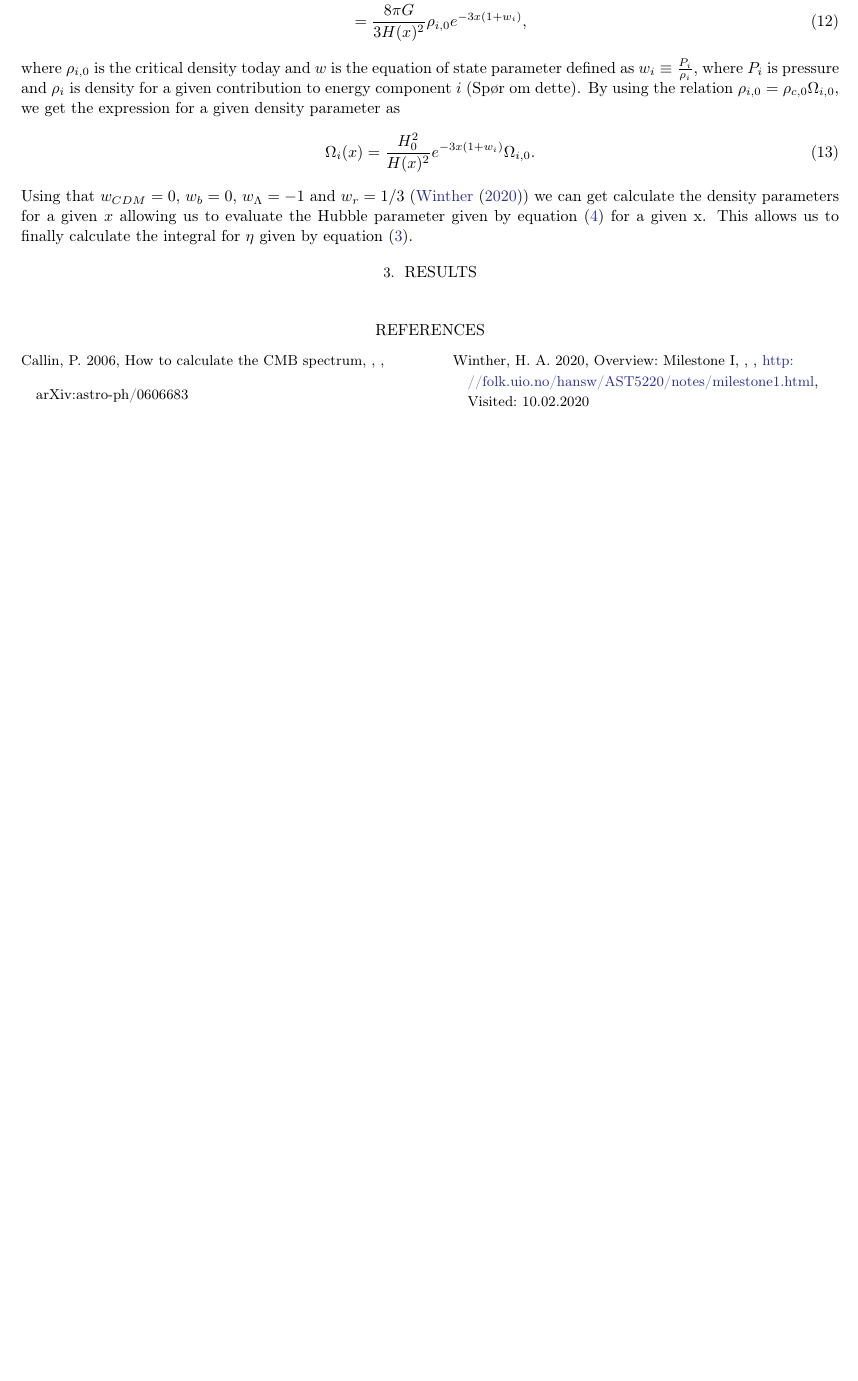
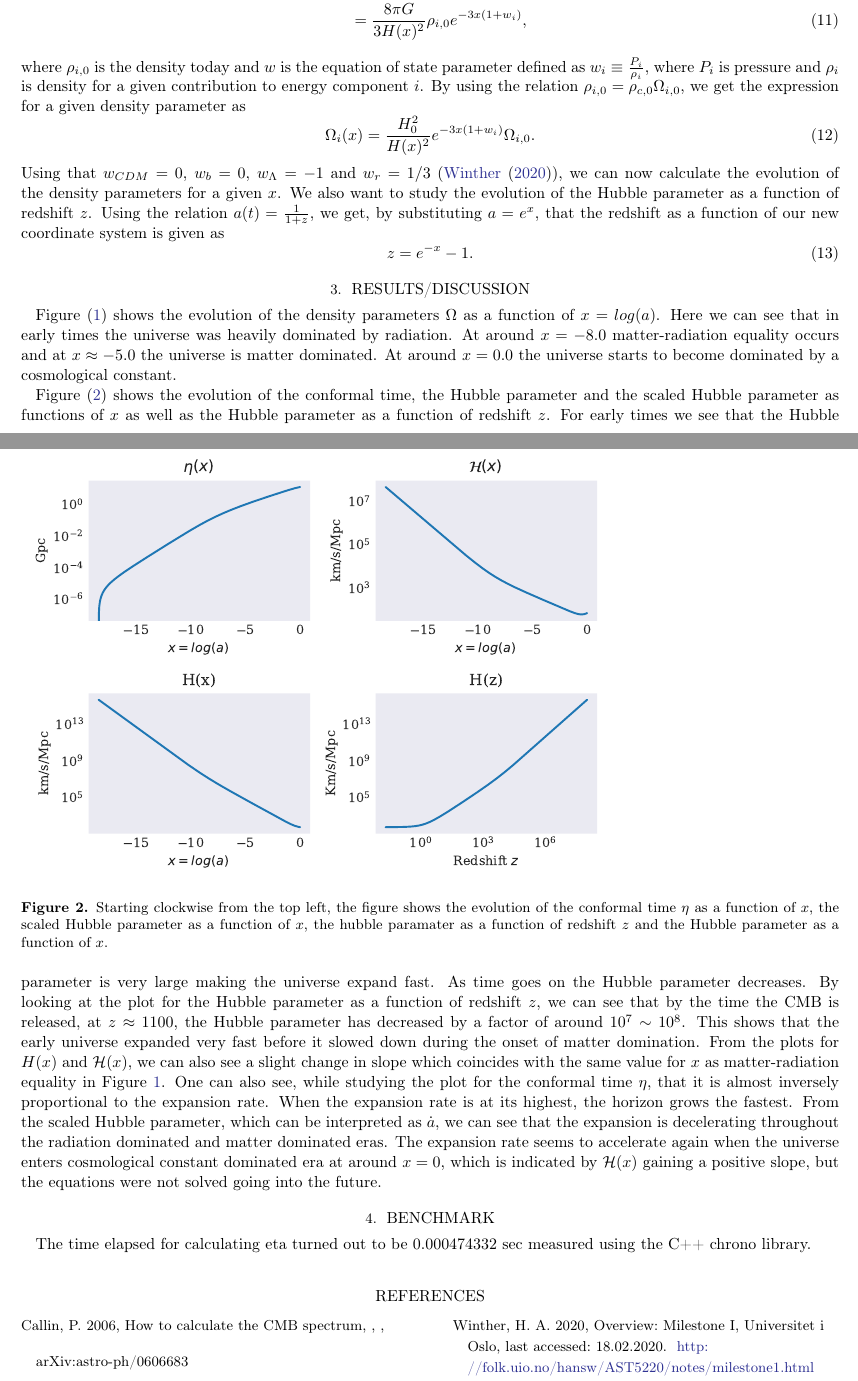
Before and after one commit to hakontan/AST5220-Spring2020, a LaTeX paper (doc/milestoneI/milestone1.tex, which reads doc/milestoneI/ref.bib): part of page 2 of 2 before the commit and two parts of pages 2 and 3 of 3 after it, the two joined at a grey line, cut so that both start at the same text, the shorter picture padded with empty space. Compiled offline with pdfLaTeX.

Commit message:
Roughly finished the report for milestone 1. Maybe some minor corrections needed

```diff
--- a/doc/milestoneI/milestone1.tex
+++ b/doc/milestoneI/milestone1.tex
@@ -4,6 +4,7 @@
 \newcommand{\vdag}{(v)^\dagger}
 \newcommand\aastex{AAS\TeX}
 \newcommand\latex{La\TeX}
+\usepackage{listings}
 \usepackage{amsmath}
 \usepackage{physics}
 \usepackage{hyperref}
@@ -80,17 +82,24 @@ have that
              &= \frac{8\pi G}{3H(x)^2}\rho_i\\
              &= \frac{8\pi G}{3H(x)^2}\rho_{i,0}e^{-3x(1+w_i)},
 \end{align}
-where $\rho_{i,0}$ is the critical density
-today and $w$ is the equation of state parameter defined as $w_i\equiv\frac{P_i}{\rho_i}$, where $P_i$ is pressure and
-$\rho_i$ is density for a given contribution to energy component $i$ (Spør om
-dette). By using the relation $\rho_{i,0} = \rho_{c,0}\Omega_{i,0}$, we get the
+where $\rho_{i,0}$ is the density today and $w$ is the equation of state parameter defined as $w_i\equiv\frac{P_i}{\rho_i}$, where $P_i$ is pressure and
+$\rho_i$ is density for a given contribution to energy component $i$. By using the relation $\rho_{i,0} = \rho_{c,0}\Omega_{i,0}$, we get the
 expression for a given density parameter as
 \begin{equation}
     \Omega_i(x)=\frac{H_0^2}{H(x)^2}e^{-3x(1+w_i)}\Omega_{i,0}.
 \end{equation}
 Using that $w_{CDM} = 0$, $w_{b} = 0$, $w_{\Lambda} = -1$ and $w_{r} = 1/3$
-(\cite{Winther:2020}) we can get calculate the density parameters for a given
-$x$ allowing us to evaluate the Hubble parameter given by equation
-(\ref{eq:H_of_x}) for a given x. This allows us to finally calculate the
-integral for $\eta$ given by equation (\ref{eq:eta_of_x}).
-\section{Results} \label{sec:results}
+(\cite{Winther:2020}), we can now calculate the evolution of the density parameters for a given
+$x$. We also want to study the evolution of the Hubble parameter as a function of redshift $z$. Using the relation $a(t) = \frac{1}{1+z}$,
+we get, by substituting $a = e^x$, that the redshift as a function of our new
+coordinate system is given as
+\begin{equation}
+    z = e^{-x} - 1.
+\end{equation}
+
+\section{Results/Discussion} \label{sec:results}
+Figure (\ref{fig:densityparams}) shows the evolution of the density parameters
+$\Omega$ as a function of $x=log(a)$. Here we can see that in early times the
+universe was heavily dominated by radiation. At around $x=-8.0$ matter-radiation
+equality occurs and at $x\approx-5.0$ the universe is matter dominated. At
+around $x=0.0$ the universe starts to become dominated by a cosmological constant.
@@ -97,3 +110,35 @@ integral for $\eta$ given by equation (\ref{eq:eta_of_x}).
+    \label{fig:densityparams}
+\end{figure}
+
+Figure (\ref{fig:evolution}) shows the evolution of the conformal time, the
+Hubble parameter and the scaled Hubble parameter as functions of $x$ as well as
+the Hubble parameter as a function of redshift $z$. For early times we see that
+the Hubble parameter is very large making the universe expand fast. As time goes
+on the Hubble parameter decreases. By looking at the plot for the Hubble
+parameter as a function of redshift $z$, we can see that by the time the CMB is
+released, at $z\approx1100$, the Hubble parameter has decreased by a factor of
+around $10^7\sim10^8$. This shows that the early universe expanded very fast
+before it slowed down during the onset of matter domination. From the
+plots for $H(x)$ and $\mathcal{H}(x)$, we can also see a slight change in slope
+which coincides with the same value for $x$ as matter-radiation equality in
+Figure \ref{fig:densityparams}. One can also see, while studying the plot for
+the conformal time $\eta$, that it is almost inversely proportional to the
+expansion rate. When the expansion rate is at its highest, the horizon grows the
+fastest. From the scaled Hubble parameter, which can be interpreted as
+$\dot{a}$, we can see that the expansion is decelerating throughout the
+radiation dominated and matter dominated eras. The expansion rate seems to
+accelerate again when the universe enters cosmological constant dominated era at
+around $x=0$, which is indicated by $\mathcal{H}(x)$ gaining a positive slope,
+but the equations were not solved going into the future.
+
+\begin{figure}
+    \includegraphics[scale=0.8]{figures/evolution.pdf}
+    \caption{Starting clockwise from the top left, the figure shows the evolution of the conformal time $\eta$ as a function of $x$, the scaled Hubble parameter as a function of $x$, the hubble paramater as a function of redshift $z$ and the Hubble parameter as a function of $x$.}
+    \label{fig:evolution}
+\end{figure}
+\section{Benchmark}
+The time elapsed for calculating eta turned out to be 0.000474332 sec measured
+using the C++ chrono library.
 
 
 \bibliography{ref.bib}
--- a/doc/milestoneI/ref.bib
+++ b/doc/milestoneI/ref.bib
@@ -1,9 +1,11 @@
 @misc{Winther:2020,
 	author = {Winther, Hans Arnold},
-	title = {Overview: Milestone I},
-	year = {2020},
-	note = {\url{http://folk.uio.no/hansw/AST5220/notes/milestone1.html},
-	Visited: 10.02.2020}
+	title = {{Overview: Milestone I}},
+    month = Jan,
+	year = 2020,
+    publisher    = {Universitet i Oslo},
+	url = {http://folk.uio.no/hansw/AST5220/notes/milestone1.html},
+    note = {Last accessed: 18.02.2020}
 }
 
 @misc{callin2006calculate,
```
Also changed, not shown: src/cosmology.txt (+1 -1 lines), doc/milestoneI/figures/densityparams.pdf (added), doc/milestoneI/figures/evolution.pdf (added), doc/milestoneI/milestone1.pdf, doc/milestoneI/milestone1.tex (25 more changed lines), doc/milestoneI/ref.bib (19 more changed lines), 2 other files.
